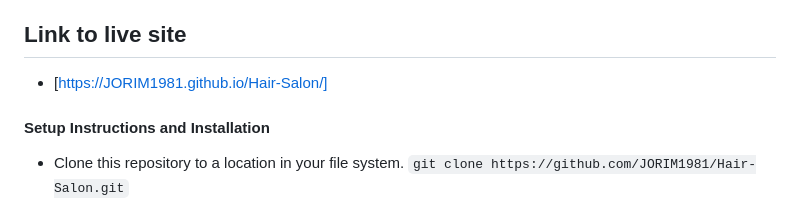
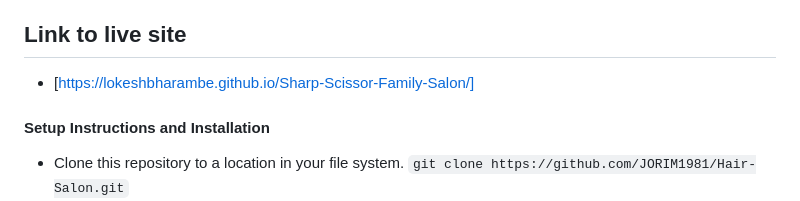
Before and after one commit to LokeshBharambe/Sharp-Scissor-Family-Salon, a Markdown page: README.md, the part around the change. Rendered like a GitHub page.

```diff
--- a/README.md
+++ b/README.md
@@ -4,7 +4,7 @@ This a web application that allows the user to compare different services offere
 
 ## Link to live site
 
-- [https://JORIM1981.github.io/Hair-Salon/]
+- [https://lokeshbharambe.github.io/Sharp-Scissor-Family-Salon/]
 
 #### Setup Instructions and Installation
 
```
